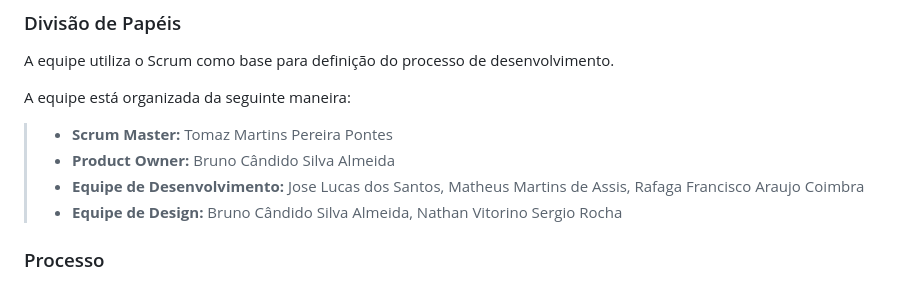
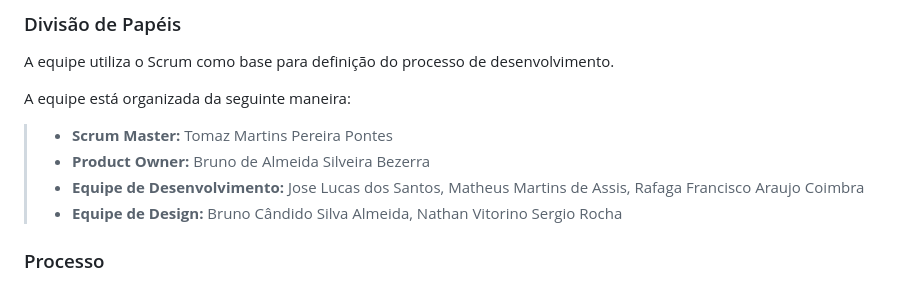
Before and after one commit to ICEI-PUC-Minas-PMV-ADS/pmv-ads-2023-2-e1-proj-web-t14-ProjDevTask, a Markdown page: documentos/03-Metodologia.md, the part around the change. Drawn GitHub-style.

```diff
--- a/documentos/03-Metodologia.md
+++ b/documentos/03-Metodologia.md
@@ -14,7 +14,7 @@ A equipe utiliza o Scrum como base para definição do processo de desenvolvimen
 
 A equipe está organizada da seguinte maneira:
 > - **Scrum Master:** Tomaz Martins Pereira Pontes
-> - **Product Owner:** Bruno Cândido Silva Almeida
+> - **Product Owner:** Bruno de Almeida Silveira Bezerra
 > - **Equipe de Desenvolvimento:** Jose Lucas dos Santos, Matheus Martins de Assis, Rafaga Francisco Araujo Coimbra
 > - **Equipe de Design:** Bruno Cândido Silva Almeida, Nathan Vitorino Sergio Rocha
 
```
